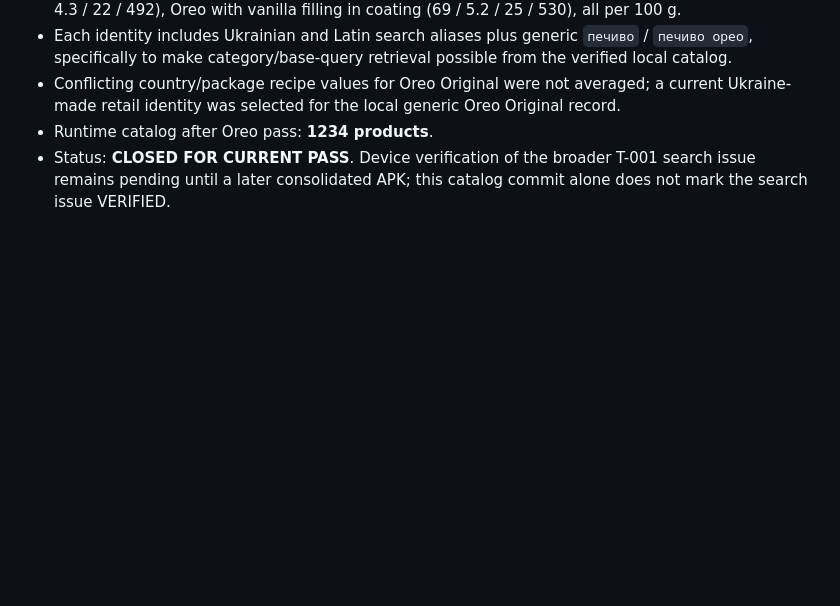
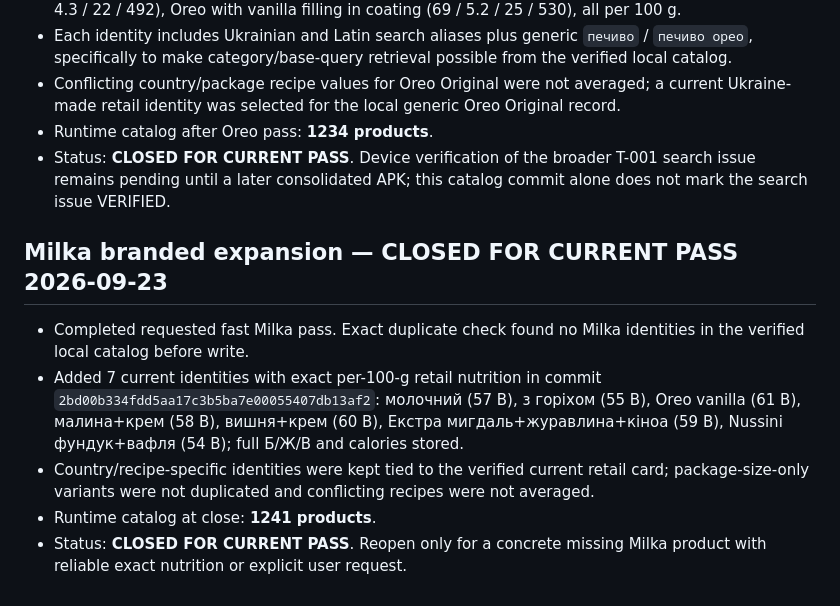
Before and after one commit to vitlugrain/CarbCalcUA, a Markdown page: CATALOG_AUDIT_STATUS.md, the part around the change. GitHub-like rendering; blank space fills up the shorter version.

Commit message:
Close current Milka catalog pass

```diff
--- a/CATALOG_AUDIT_STATUS.md
+++ b/CATALOG_AUDIT_STATUS.md
@@ -343,3 +343,11 @@ Status: **CATALOG AUDIT COMPLETE FOR THIS APK / RUNTIME INTEGRATED**
 - Conflicting country/package recipe values for Oreo Original were not averaged; a current Ukraine-made retail identity was selected for the local generic Oreo Original record.
 - Runtime catalog after Oreo pass: **1234 products**.
 - Status: **CLOSED FOR CURRENT PASS**. Device verification of the broader T-001 search issue remains pending until a later consolidated APK; this catalog commit alone does not mark the search issue VERIFIED.
+
+
+## Milka branded expansion — CLOSED FOR CURRENT PASS 2026-09-23
+- Completed requested fast Milka pass. Exact duplicate check found no Milka identities in the verified local catalog before write.
+- Added 7 current identities with exact per-100-g retail nutrition in commit `2bd00b334fdd5aa17c3b5ba7e00055407db13af2`: молочний (57 В), з горіхом (55 В), Oreo vanilla (61 В), малина+крем (58 В), вишня+крем (60 В), Екстра мигдаль+журавлина+кіноа (59 В), Nussini фундук+вафля (54 В); full Б/Ж/В and calories stored.
+- Country/recipe-specific identities were kept tied to the verified current retail card; package-size-only variants were not duplicated and conflicting recipes were not averaged.
+- Runtime catalog at close: **1241 products**.
+- Status: **CLOSED FOR CURRENT PASS**. Reopen only for a concrete missing Milka product with reliable exact nutrition or explicit user request.
```
